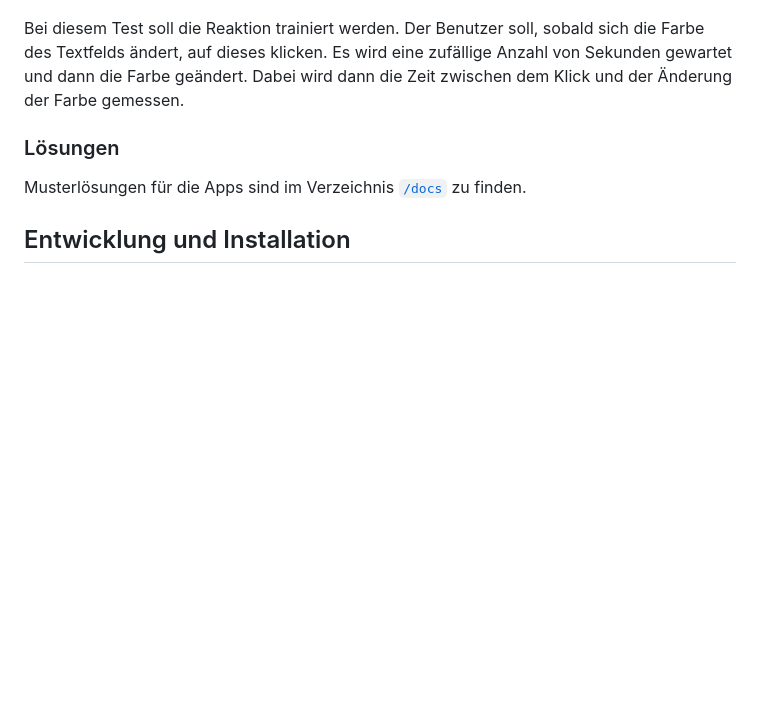
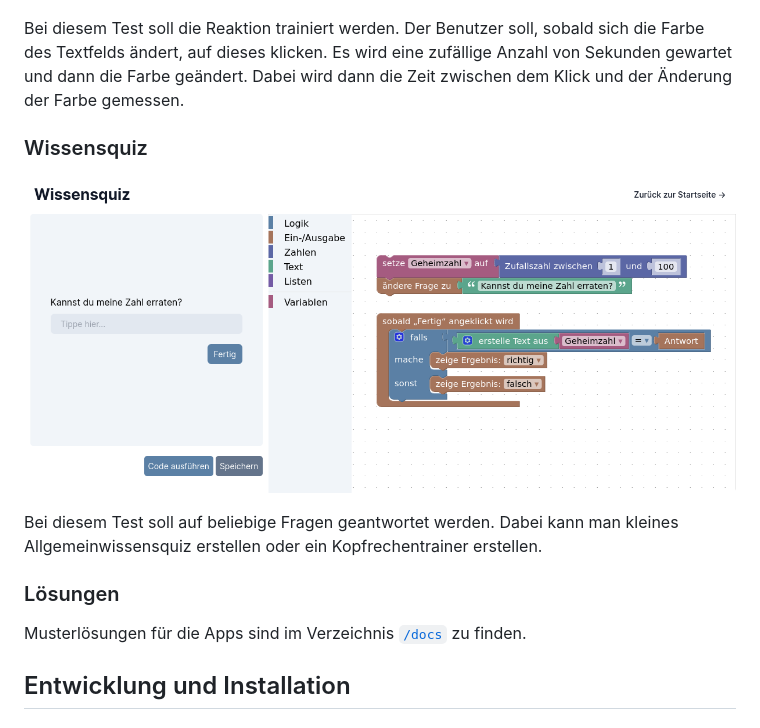
Before and after one commit to xp4u1/workshop, a Markdown page: readme.md, the part around the change. Rendered like a GitHub page; pictures changed too: docs/quiz/preview.png (added); blank space fills up the shorter version.

Commit message:
📝 Add quiz documentation

```diff
--- a/readme.md
+++ b/readme.md
@@ -17,6 +17,12 @@ Bei diesem Test soll das Gedächtnis trainiert werden. Das Ziel ist es, auf den
 ![Reaktion](./docs/reaction/preview.png)
 
 Bei diesem Test soll die Reaktion trainiert werden. Der Benutzer soll, sobald sich die Farbe des Textfelds ändert, auf dieses klicken. Es wird eine zufällige Anzahl von Sekunden gewartet und dann die Farbe geändert. Dabei wird dann die Zeit zwischen dem Klick und der Änderung der Farbe gemessen.
+
+### Wissensquiz
+
+![Reaktion](./docs/quiz/preview.png)
+
+Bei diesem Test soll auf beliebige Fragen geantwortet werden. Dabei kann man kleines Allgemeinwissensquiz erstellen oder ein Kopfrechentrainer erstellen.
 
 ### Lösungen
 
```
Also changed, not shown: docs/quiz/endless.png (added), docs/quiz/mental_arithmetic.png (added), 2 other files.
